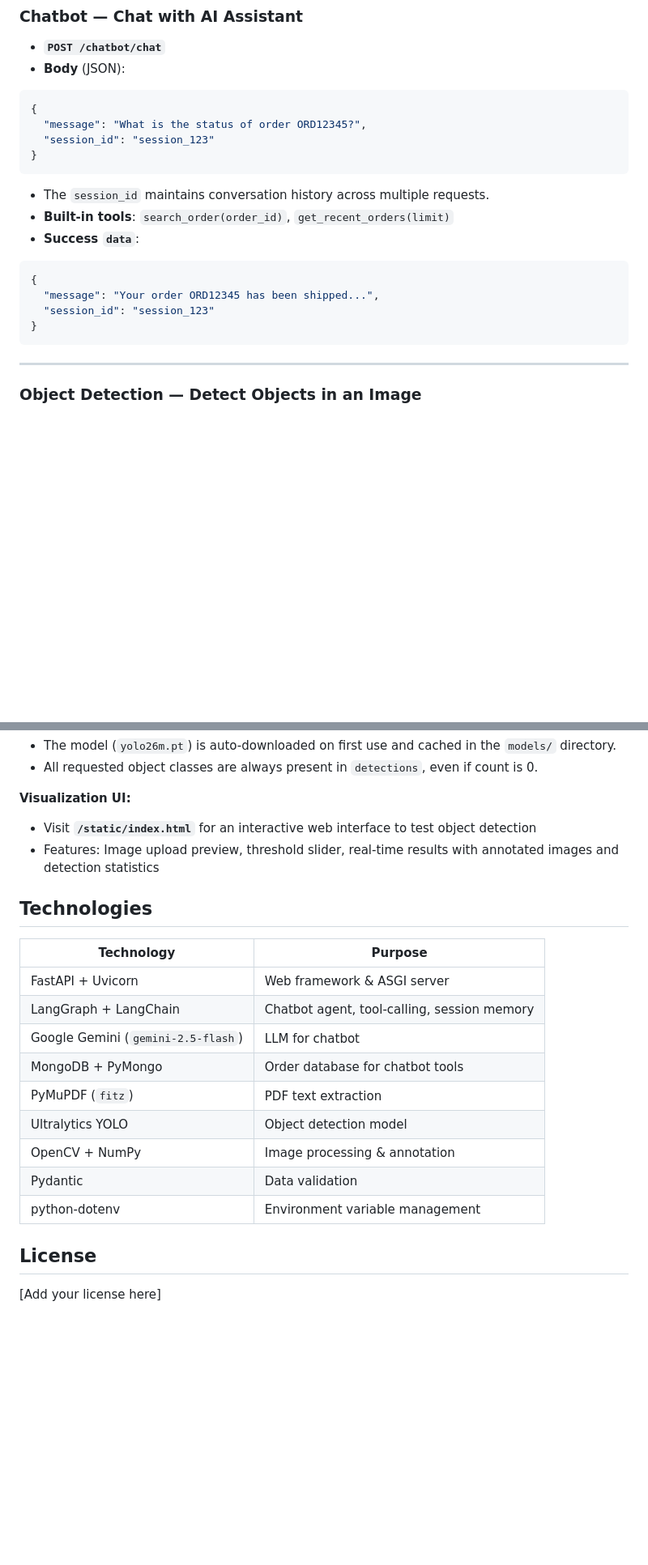
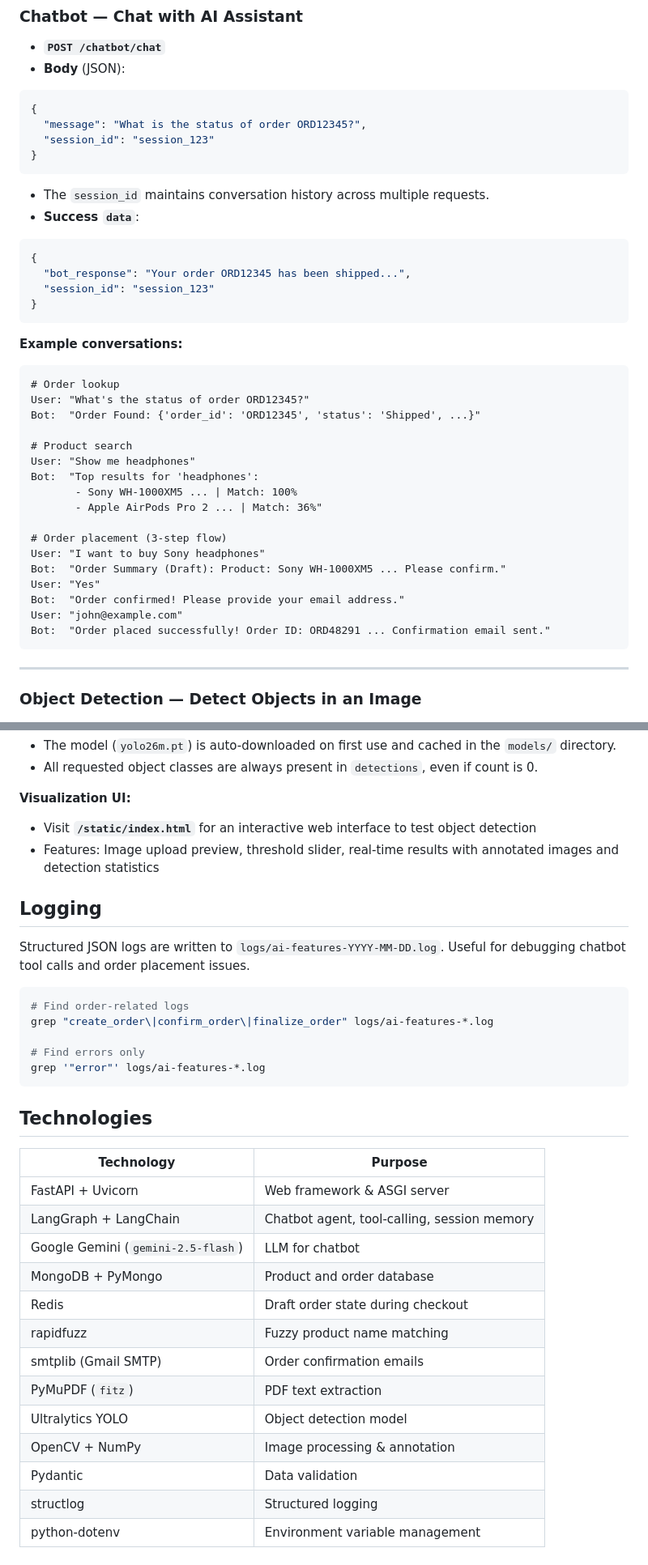
Before and after one commit to abrarCSE29/ai_features, a Markdown page: README.md, 2 parts joined by grey strips. Shown at 81% size. GitHub-like rendering; blank space fills up the shorter version.

````diff
--- a/README.md
+++ b/README.md
@@ -204,13 +239,34 @@ All endpoints return a unified response envelope:
 }
 ```
 - The `session_id` maintains conversation history across multiple requests.
-- **Built-in tools**: `search_order(order_id)`, `get_recent_orders(limit)`
 - **Success `data`**:
 ```json
 {
-  "message": "Your order ORD12345 has been shipped...",
+  "bot_response": "Your order ORD12345 has been shipped...",
   "session_id": "session_123"
 }
+```
+
+**Example conversations:**
+
+```
+# Order lookup
+User: "What's the status of order ORD12345?"
+Bot:  "Order Found: {'order_id': 'ORD12345', 'status': 'Shipped', ...}"
+
+# Product search
+User: "Show me headphones"
+Bot:  "Top results for 'headphones':
+       - Sony WH-1000XM5 ... | Match: 100%
+       - Apple AirPods Pro 2 ... | Match: 36%"
+
+# Order placement (3-step flow)
+User: "I want to buy Sony headphones"
+Bot:  "Order Summary (Draft): Product: Sony WH-1000XM5 ... Please confirm."
+User: "Yes"
+Bot:  "Order confirmed! Please provide your email address."
+User: "john@example.com"
+Bot:  "Order placed successfully! Order ID: ORD48291 ... Confirmation email sent."
 ```
 
 ---
@@ -244,6 +300,18 @@ All endpoints return a unified response envelope:
 - Visit **`/static/index.html`** for an interactive web interface to test object detection
 - Features: Image upload preview, threshold slider, real-time results with annotated images and detection statistics
 
+## Logging
+
+Structured JSON logs are written to `logs/ai-features-YYYY-MM-DD.log`. Useful for debugging chatbot tool calls and order placement issues.
+
+```bash
+# Find order-related logs
+grep "create_order\|confirm_order\|finalize_order" logs/ai-features-*.log
+
+# Find errors only
+grep '"error"' logs/ai-features-*.log
+```
+
 ## Technologies
 
 | Technology | Purpose |
@@ -251,13 +319,13 @@ All endpoints return a unified response envelope:
 | FastAPI + Uvicorn | Web framework & ASGI server |
 | LangGraph + LangChain | Chatbot agent, tool-calling, session memory |
 | Google Gemini (`gemini-2.5-flash`) | LLM for chatbot |
-| MongoDB + PyMongo | Order database for chatbot tools |
+| MongoDB + PyMongo | Product and order database |
+| Redis | Draft order state during checkout |
+| rapidfuzz | Fuzzy product name matching |
+| smtplib (Gmail SMTP) | Order confirmation emails |
 | PyMuPDF (`fitz`) | PDF text extraction |
 | Ultralytics YOLO | Object detection model |
 | OpenCV + NumPy | Image processing & annotation |
 | Pydantic | Data validation |
+| structlog | Structured logging |
 | python-dotenv | Environment variable management |
-
-## License
-
-[Add your license here]
````
Also changed, not shown: other parts of README.md (+50 -15 lines).
